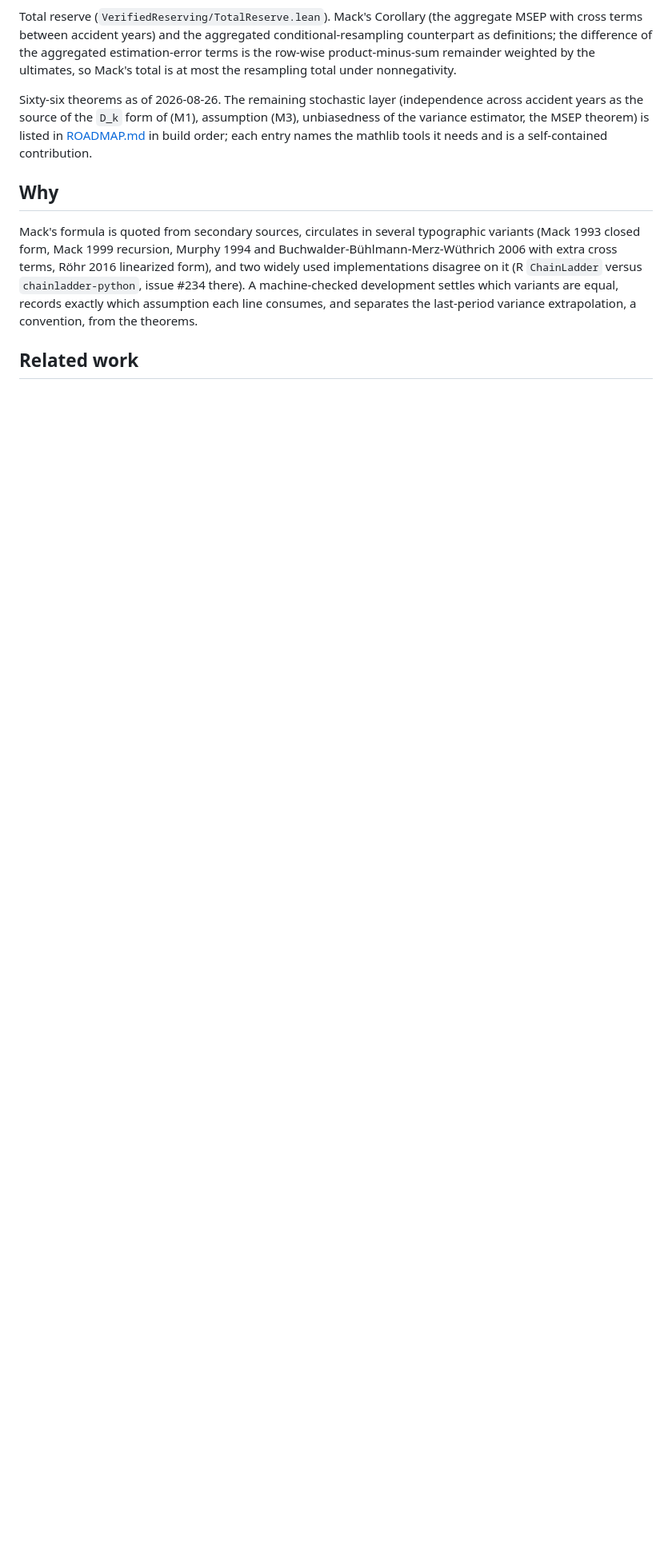
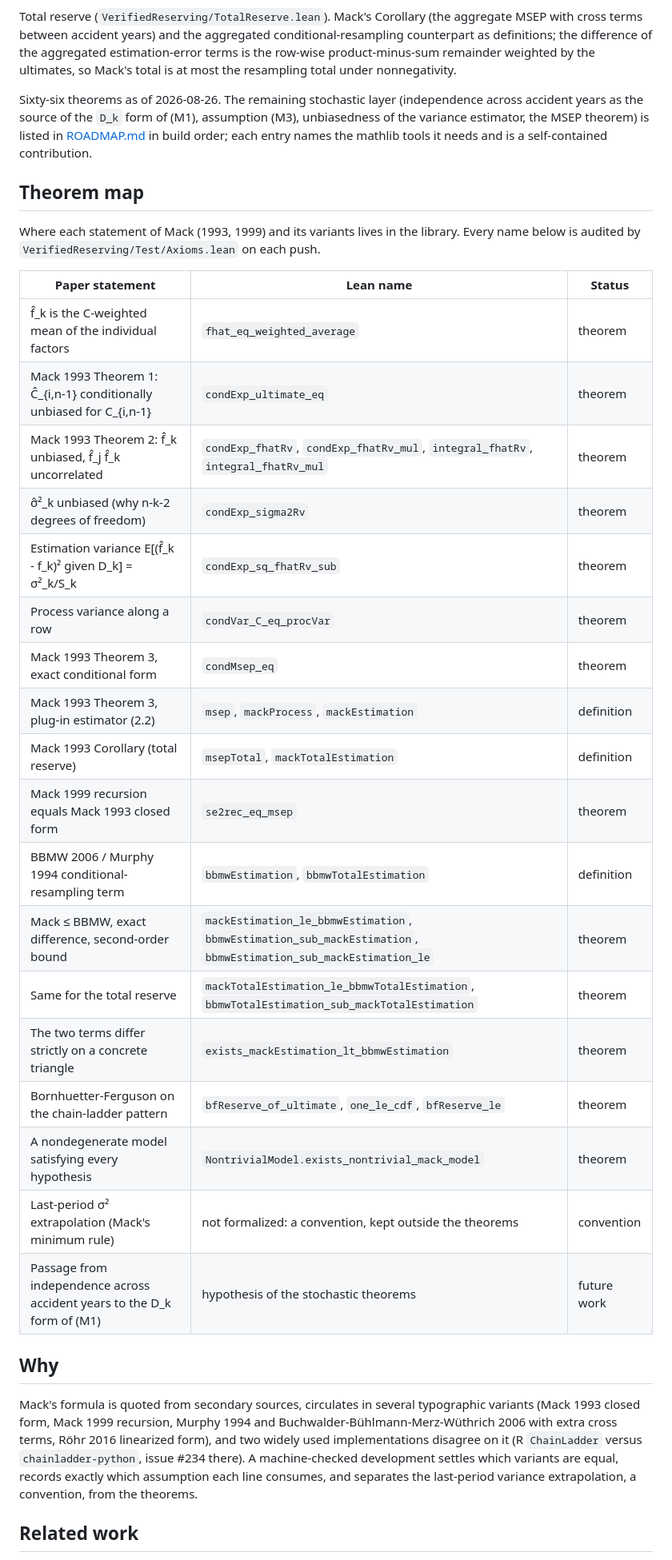
Before and after one commit to Robby955/verified-reserving, a Markdown page: README.md, the part around the change. Shown at 80% size. Drawn GitHub-style; blank space fills up the shorter version.

Commit message:
README: theorem map from Mack's statements to Lean names

```diff
--- a/README.md
+++ b/README.md
@@ -37,6 +37,31 @@ Total reserve (`VerifiedReserving/TotalReserve.lean`). Mack's Corollary (the agg
 
 Sixty-six theorems as of 2026-08-26. The remaining stochastic layer (independence across accident years as the source of the `D_k` form of (M1), assumption (M3), unbiasedness of the variance estimator, the MSEP theorem) is listed in [ROADMAP.md](ROADMAP.md) in build order; each entry names the mathlib tools it needs and is a self-contained contribution.
 
+## Theorem map
+
+Where each statement of Mack (1993, 1999) and its variants lives in the library. Every name below is audited by `VerifiedReserving/Test/Axioms.lean` on each push.
+
+| Paper statement | Lean name | Status |
+|---|---|---|
+| f̂_k is the C-weighted mean of the individual factors | `fhat_eq_weighted_average` | theorem |
+| Mack 1993 Theorem 1: Ĉ_{i,n-1} conditionally unbiased for C_{i,n-1} | `condExp_ultimate_eq` | theorem |
+| Mack 1993 Theorem 2: f̂_k unbiased, f̂_j f̂_k uncorrelated | `condExp_fhatRv`, `condExp_fhatRv_mul`, `integral_fhatRv`, `integral_fhatRv_mul` | theorem |
+| σ̂²_k unbiased (why n-k-2 degrees of freedom) | `condExp_sigma2Rv` | theorem |
+| Estimation variance E[(f̂_k - f_k)² given D_k] = σ²_k/S_k | `condExp_sq_fhatRv_sub` | theorem |
+| Process variance along a row | `condVar_C_eq_procVar` | theorem |
+| Mack 1993 Theorem 3, exact conditional form | `condMsep_eq` | theorem |
+| Mack 1993 Theorem 3, plug-in estimator (2.2) | `msep`, `mackProcess`, `mackEstimation` | definition |
+| Mack 1993 Corollary (total reserve) | `msepTotal`, `mackTotalEstimation` | definition |
+| Mack 1999 recursion equals Mack 1993 closed form | `se2rec_eq_msep` | theorem |
+| BBMW 2006 / Murphy 1994 conditional-resampling term | `bbmwEstimation`, `bbmwTotalEstimation` | definition |
+| Mack ≤ BBMW, exact difference, second-order bound | `mackEstimation_le_bbmwEstimation`, `bbmwEstimation_sub_mackEstimation`, `bbmwEstimation_sub_mackEstimation_le` | theorem |
+| Same for the total reserve | `mackTotalEstimation_le_bbmwTotalEstimation`, `bbmwTotalEstimation_sub_mackTotalEstimation` | theorem |
+| The two terms differ strictly on a concrete triangle | `exists_mackEstimation_lt_bbmwEstimation` | theorem |
+| Bornhuetter-Ferguson on the chain-ladder pattern | `bfReserve_of_ultimate`, `one_le_cdf`, `bfReserve_le` | theorem |
+| A nondegenerate model satisfying every hypothesis | `NontrivialModel.exists_nontrivial_mack_model` | theorem |
+| Last-period σ² extrapolation (Mack's minimum rule) | not formalized: a convention, kept outside the theorems | convention |
+| Passage from independence across accident years to the D_k form of (M1) | hypothesis of the stochastic theorems | future work |
+
 ## Why
 
 Mack's formula is quoted from secondary sources, circulates in several typographic variants (Mack 1993 closed form, Mack 1999 recursion, Murphy 1994 and Buchwalder-Bühlmann-Merz-Wüthrich 2006 with extra cross terms, Röhr 2016 linearized form), and two widely used implementations disagree on it (R `ChainLadder` versus `chainladder-python`, issue #234 there). A machine-checked development settles which variants are equal, records exactly which assumption each line consumes, and separates the last-period variance extrapolation, a convention, from the theorems.
```
